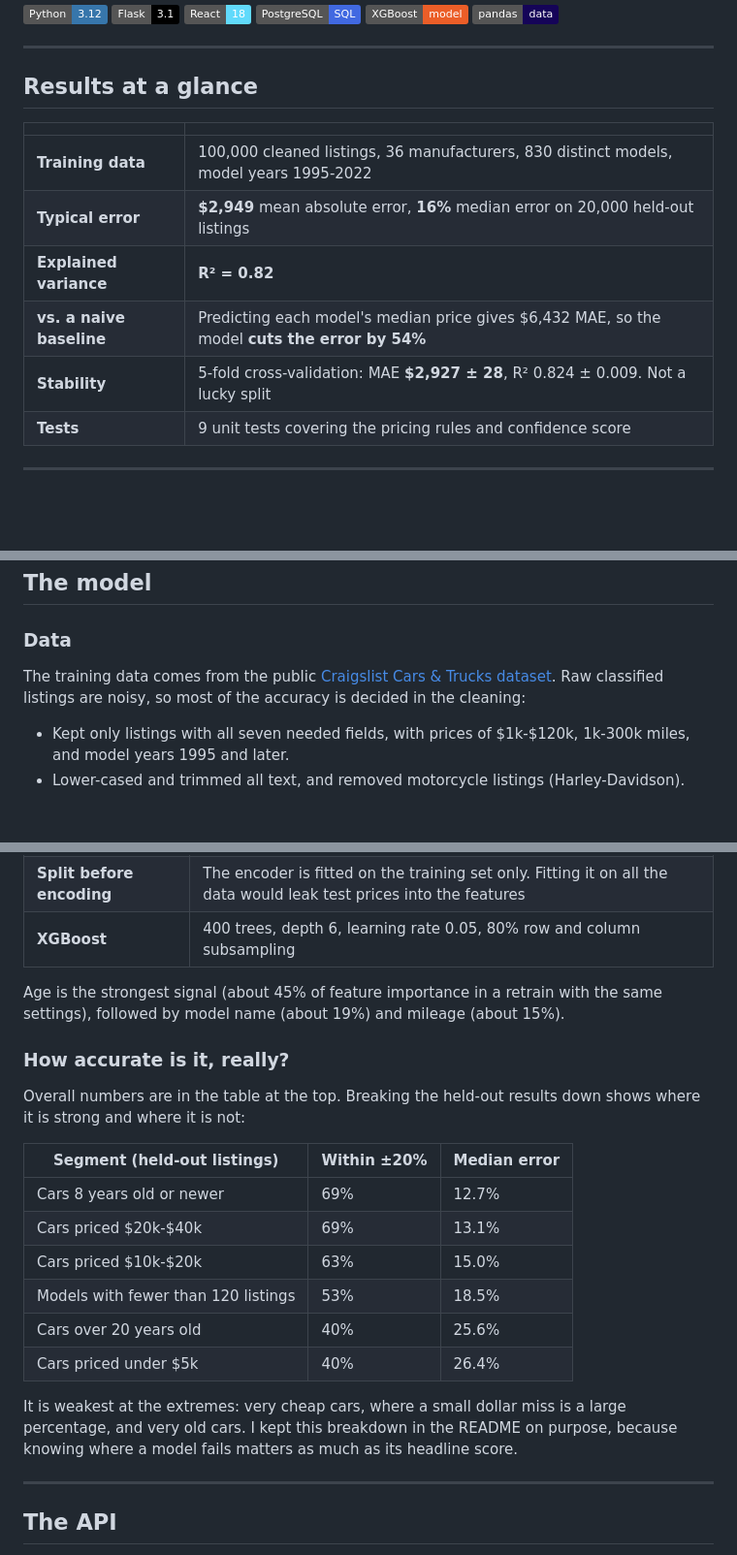
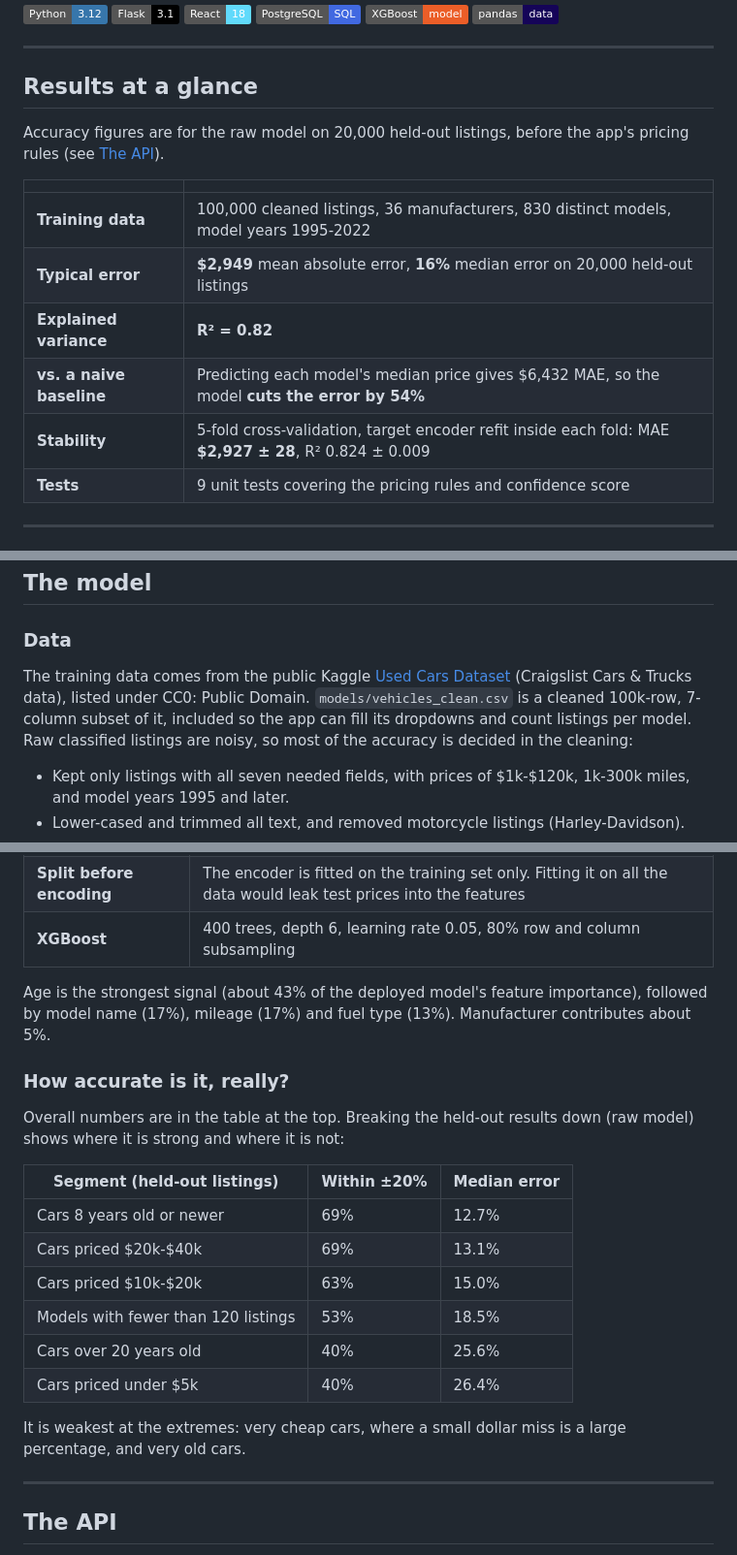
Before and after one commit to yuvraj-del/OdomAI, a Markdown page: README.md, 3 parts joined by grey strips. Shown at 97% size. GitHub-like rendering; badges without logos; blank space fills up the shorter version.

Commit message:
README: label accuracy as raw model, note CV encoder refit, add data note
- Label the accuracy figures as the raw model's, before the pricing rules.
- Stability row: note the target encoder is refit inside each CV fold.
- Feature importance now comes from the deployed model, not a retrain.
- Data section: name the Kaggle dataset, its CC0 license, and what
  vehicles_clean.csv contains.
- Remove two defensive lines from the accuracy and limitations sections.

Co-Authored-By: Claude Sonnet 5 <noreply@anthropic.com>

```diff
--- a/README.md
+++ b/README.md
@@ -20,13 +20,15 @@ An end-to-end machine learning product: raw used-car listings go in one end, and
 
 ## Results at a glance
 
+Accuracy figures are for the raw model on 20,000 held-out listings, before the app's pricing rules (see [The API](#the-api)).
+
 | | |
 |---|---|
 | **Training data** | 100,000 cleaned listings, 36 manufacturers, 830 distinct models, model years 1995-2022 |
 | **Typical error** | **$2,949** mean absolute error, **16%** median error on 20,000 held-out listings |
 | **Explained variance** | **R² = 0.82** |
 | **vs. a naive baseline** | Predicting each model's median price gives $6,432 MAE, so the model **cuts the error by 54%** |
-| **Stability** | 5-fold cross-validation: MAE **$2,927 ± 28**, R² 0.824 ± 0.009. Not a lucky split |
+| **Stability** | 5-fold cross-validation, target encoder refit inside each fold: MAE **$2,927 ± 28**, R² 0.824 ± 0.009 |
 | **Tests** | 9 unit tests covering the pricing rules and confidence score |
 
 ---
@@ -67,7 +69,7 @@ flowchart LR
 ## The model
 
 ### Data
-The training data comes from the public [Craigslist Cars & Trucks dataset](https://www.kaggle.com/datasets/austinreese/craigslist-carstrucks-data). Raw classified listings are noisy, so most of the accuracy is decided in the cleaning:
+The training data comes from the public Kaggle [Used Cars Dataset](https://www.kaggle.com/datasets/austinreese/craigslist-carstrucks-data) (Craigslist Cars & Trucks data), listed under CC0: Public Domain. `models/vehicles_clean.csv` is a cleaned 100k-row, 7-column subset of it, included so the app can fill its dropdowns and count listings per model. Raw classified listings are noisy, so most of the accuracy is decided in the cleaning:
 
 - Kept only listings with all seven needed fields, with prices of $1k-$120k, 1k-300k miles, and model years 1995 and later.
 - Lower-cased and trimmed all text, and removed motorcycle listings (Harley-Davidson).
@@ -85,11 +87,11 @@ The training data comes from the public [Craigslist Cars & Trucks dataset](https
 | **Split before encoding** | The encoder is fitted on the training set only. Fitting it on all the data would leak test prices into the features |
 | **XGBoost** | 400 trees, depth 6, learning rate 0.05, 80% row and column subsampling |
 
-Age is the strongest signal (about 45% of feature importance in a retrain with the same settings), followed by model name (about 19%) and mileage (about 15%).
+Age is the strongest signal (about 43% of the deployed model's feature importance), followed by model name (17%), mileage (17%) and fuel type (13%). Manufacturer contributes about 5%.
 
 ### How accurate is it, really?
 
-Overall numbers are in the table at the top. Breaking the held-out results down shows where it is strong and where it is not:
+Overall numbers are in the table at the top. Breaking the held-out results down (raw model) shows where it is strong and where it is not:
 
 | Segment (held-out listings) | Within ±20% | Median error |
 |---|---|---|
@@ -100,7 +102,7 @@ Overall numbers are in the table at the top. Breaking the held-out results down
 | Cars over 20 years old | 40% | 25.6% |
 | Cars priced under $5k | 40% | 26.4% |
 
-It is weakest at the extremes: very cheap cars, where a small dollar miss is a large percentage, and very old cars. I kept this breakdown in the README on purpose, because knowing where a model fails matters as much as its headline score.
+It is weakest at the extremes: very cheap cars, where a small dollar miss is a large percentage, and very old cars.
 
 ---
 
```
Also changed, not shown: other parts of README.md (+0 -2 lines).
